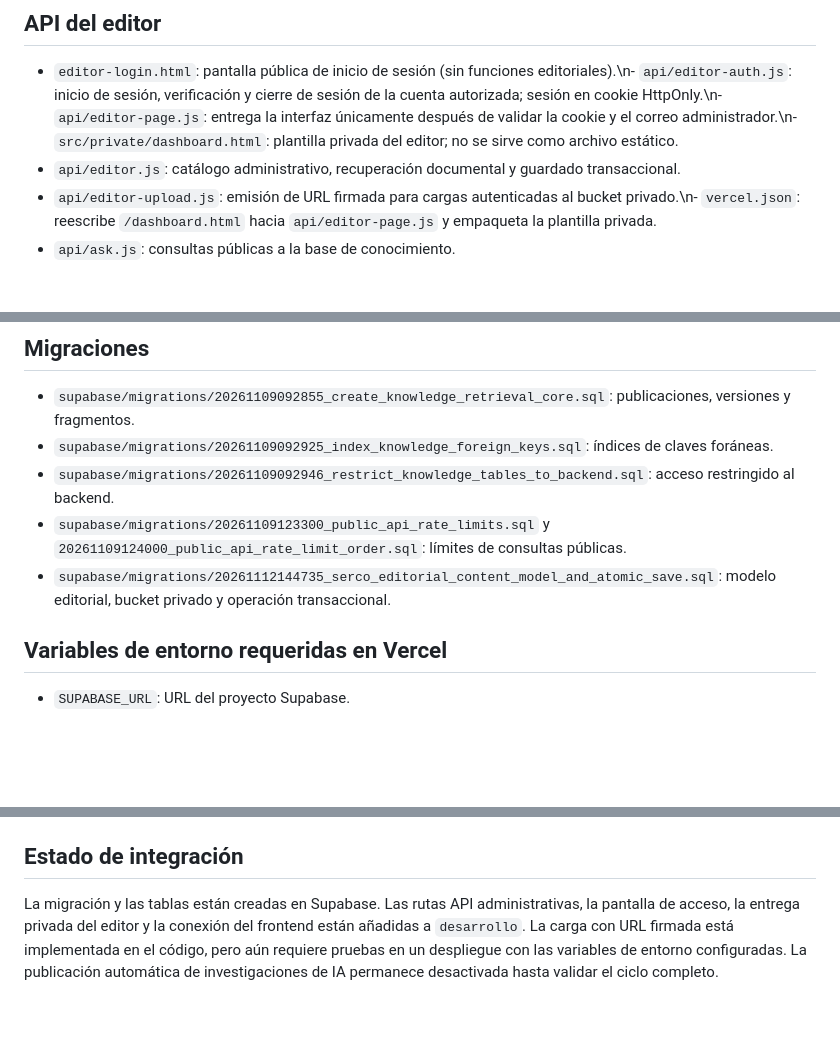
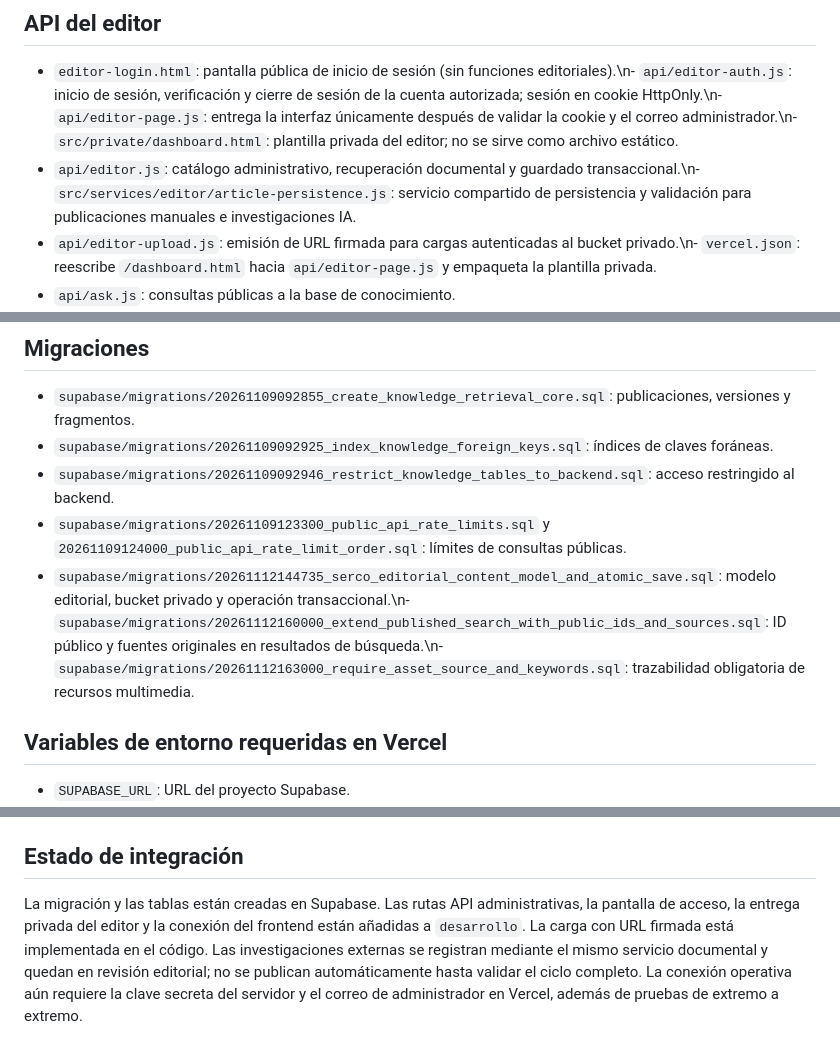
Before and after one commit to SERCO2025/SERCO-Seccion-Informativa, a Markdown page: docs/INDICE_MAESTRO_EDITORIAL.md, 3 parts joined by grey strips. Rendered like a GitHub page; blank space fills up the shorter version.

Commit message:
Actualizar índice con persistencia común e investigación IA

```diff
--- a/docs/INDICE_MAESTRO_EDITORIAL.md
+++ b/docs/INDICE_MAESTRO_EDITORIAL.md
@@ -24,7 +24,7 @@ Supabase: proyecto `SERCO's Project` (`hlwxgetogjvieejcmttf`). La base de datos
 
 ## API del editor
 - `editor-login.html`: pantalla pública de inicio de sesión (sin funciones editoriales).\n- `api/editor-auth.js`: inicio de sesión, verificación y cierre de sesión de la cuenta autorizada; sesión en cookie HttpOnly.\n- `api/editor-page.js`: entrega la interfaz únicamente después de validar la cookie y el correo administrador.\n- `src/private/dashboard.html`: plantilla privada del editor; no se sirve como archivo estático.
-- `api/editor.js`: catálogo administrativo, recuperación documental y guardado transaccional.
+- `api/editor.js`: catálogo administrativo, recuperación documental y guardado transaccional.\n- `src/services/editor/article-persistence.js`: servicio compartido de persistencia y validación para publicaciones manuales e investigaciones IA.
 - `api/editor-upload.js`: emisión de URL firmada para cargas autenticadas al bucket privado.\n- `vercel.json`: reescribe `/dashboard.html` hacia `api/editor-page.js` y empaqueta la plantilla privada.
 - `api/ask.js`: consultas públicas a la base de conocimiento.
 - `api/research-public.js`: investigación externa pública con límites de uso.
@@ -41,7 +41,7 @@ Supabase: proyecto `SERCO's Project` (`hlwxgetogjvieejcmttf`). La base de datos
 - `supabase/migrations/20261109092925_index_knowledge_foreign_keys.sql`: índices de claves foráneas.
 - `supabase/migrations/20261109092946_restrict_knowledge_tables_to_backend.sql`: acceso restringido al backend.
 - `supabase/migrations/20261109123300_public_api_rate_limits.sql` y `20261109124000_public_api_rate_limit_order.sql`: límites de consultas públicas.
-- `supabase/migrations/20261112144735_serco_editorial_content_model_and_atomic_save.sql`: modelo editorial, bucket privado y operación transaccional.
+- `supabase/migrations/20261112144735_serco_editorial_content_model_and_atomic_save.sql`: modelo editorial, bucket privado y operación transaccional.\n- `supabase/migrations/20261112160000_extend_published_search_with_public_ids_and_sources.sql`: ID público y fuentes originales en resultados de búsqueda.\n- `supabase/migrations/20261112163000_require_asset_source_and_keywords.sql`: trazabilidad obligatoria de recursos multimedia.
 
 ## Variables de entorno requeridas en Vercel
 - `SUPABASE_URL`: URL del proyecto Supabase.
@@ -59,4 +59,4 @@ Supabase: proyecto `SERCO's Project` (`hlwxgetogjvieejcmttf`). La base de datos
 6. Los archivos de la biblioteca corporativa `serco-media` no se mueven ni se reutilizan para esta biblioteca.
 
 ## Estado de integración
-La migración y las tablas están creadas en Supabase. Las rutas API administrativas, la pantalla de acceso, la entrega privada del editor y la conexión del frontend están añadidas a `desarrollo`. La carga con URL firmada está implementada en el código, pero aún requiere pruebas en un despliegue con las variables de entorno configuradas. La publicación automática de investigaciones de IA permanece desactivada hasta validar el ciclo completo.
+La migración y las tablas están creadas en Supabase. Las rutas API administrativas, la pantalla de acceso, la entrega privada del editor y la conexión del frontend están añadidas a `desarrollo`. La carga con URL firmada está implementada en el código. Las investigaciones externas se registran mediante el mismo servicio documental y quedan en revisión editorial; no se publican automáticamente hasta validar el ciclo completo. La conexión operativa aún requiere la clave secreta del servidor y el correo de administrador en Vercel, además de pruebas de extremo a extremo.
```
